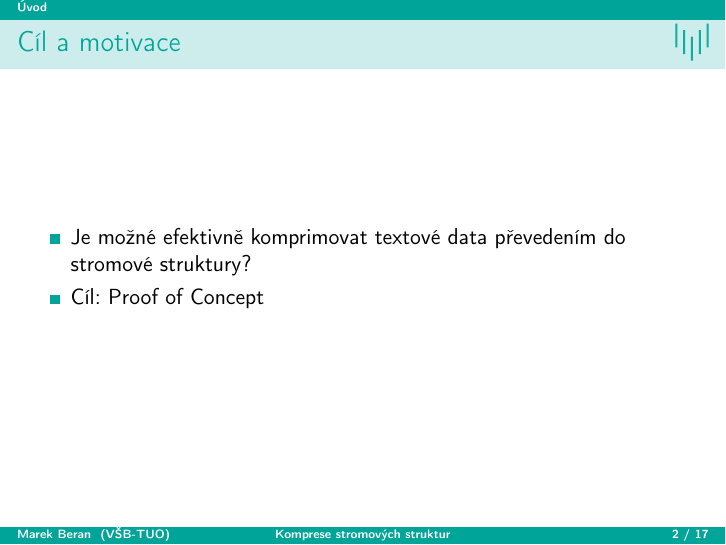
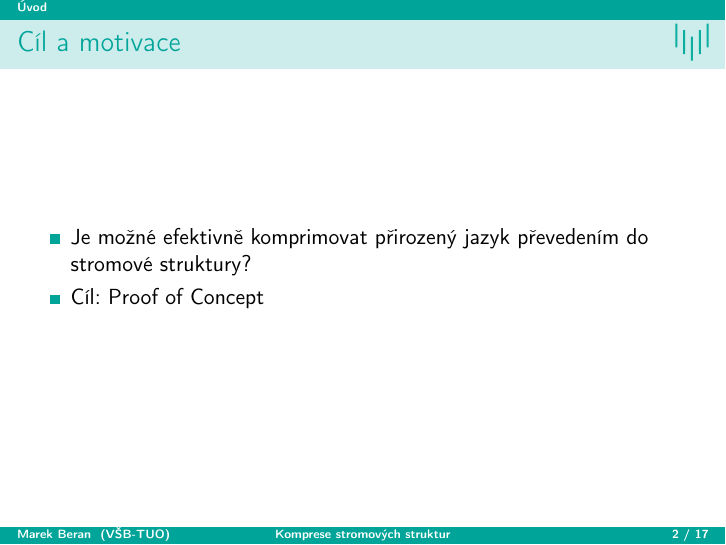
Before and after one commit to Bercek71/tree-compression, LaTeX slides (docs/presentation/Semestrální-projekt-prezentace.tex): page 4 of 20. Compiled offline with pdfLaTeX.

Commit message:
prezentace

```diff
--- a/docs/presentation/Semestrální-projekt-prezentace.tex
+++ b/docs/presentation/Semestrální-projekt-prezentace.tex
@@ -36,7 +36,7 @@
 \begin{frame}{Cíl a motivace}
 
 \begin{itemize}
-    \item Je možné efektivně komprimovat textové data převedením do stromové struktury?
+    \item Je možné efektivně komprimovat přirozený jazyk převedením do stromové struktury?
     \item Cíl: Proof of Concept
 \end{itemize}
 \end{frame}
```
Also changed, not shown: docs/presentation/Semestrální-projekt-prezentace.pdf, 10 other files.
